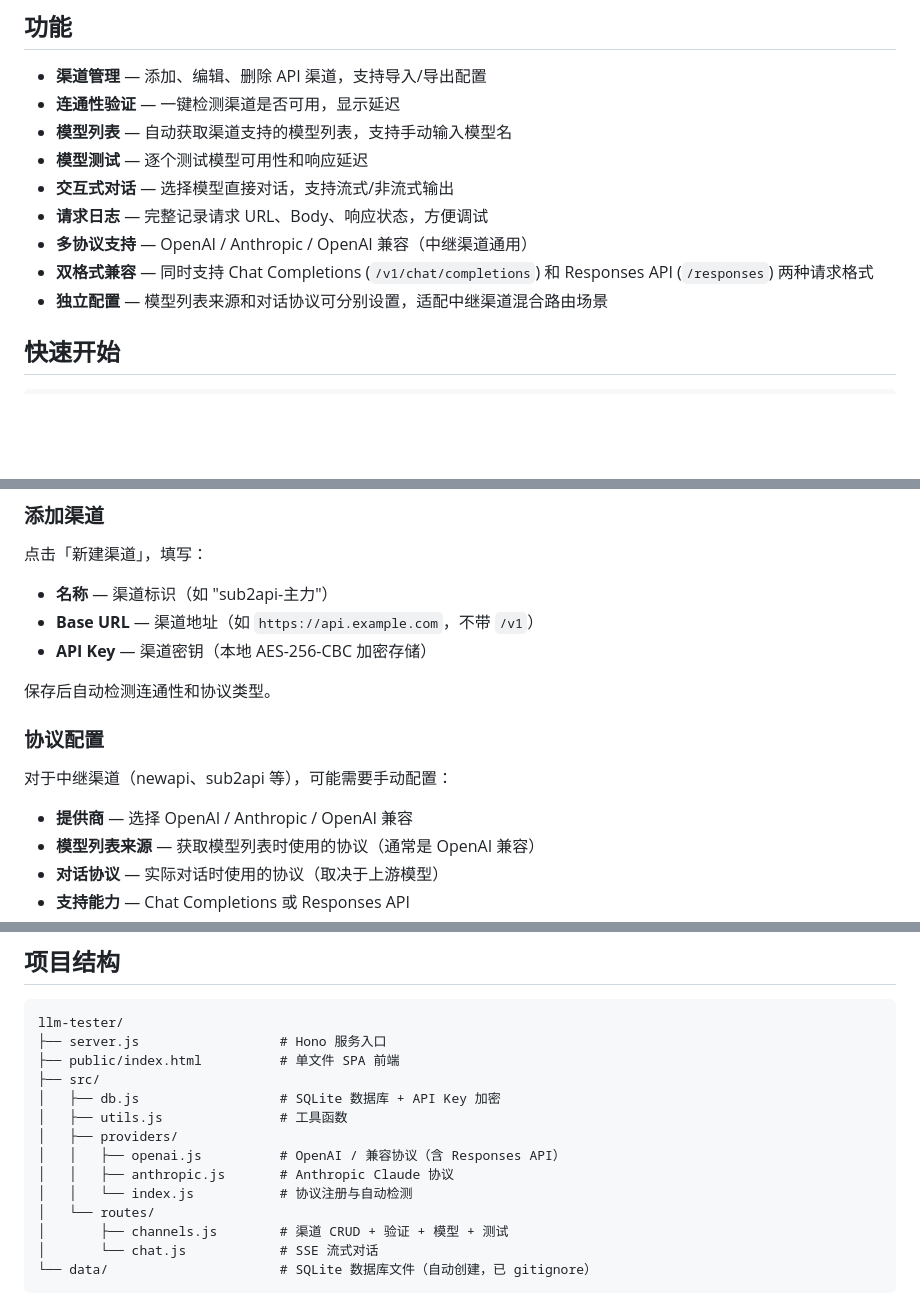
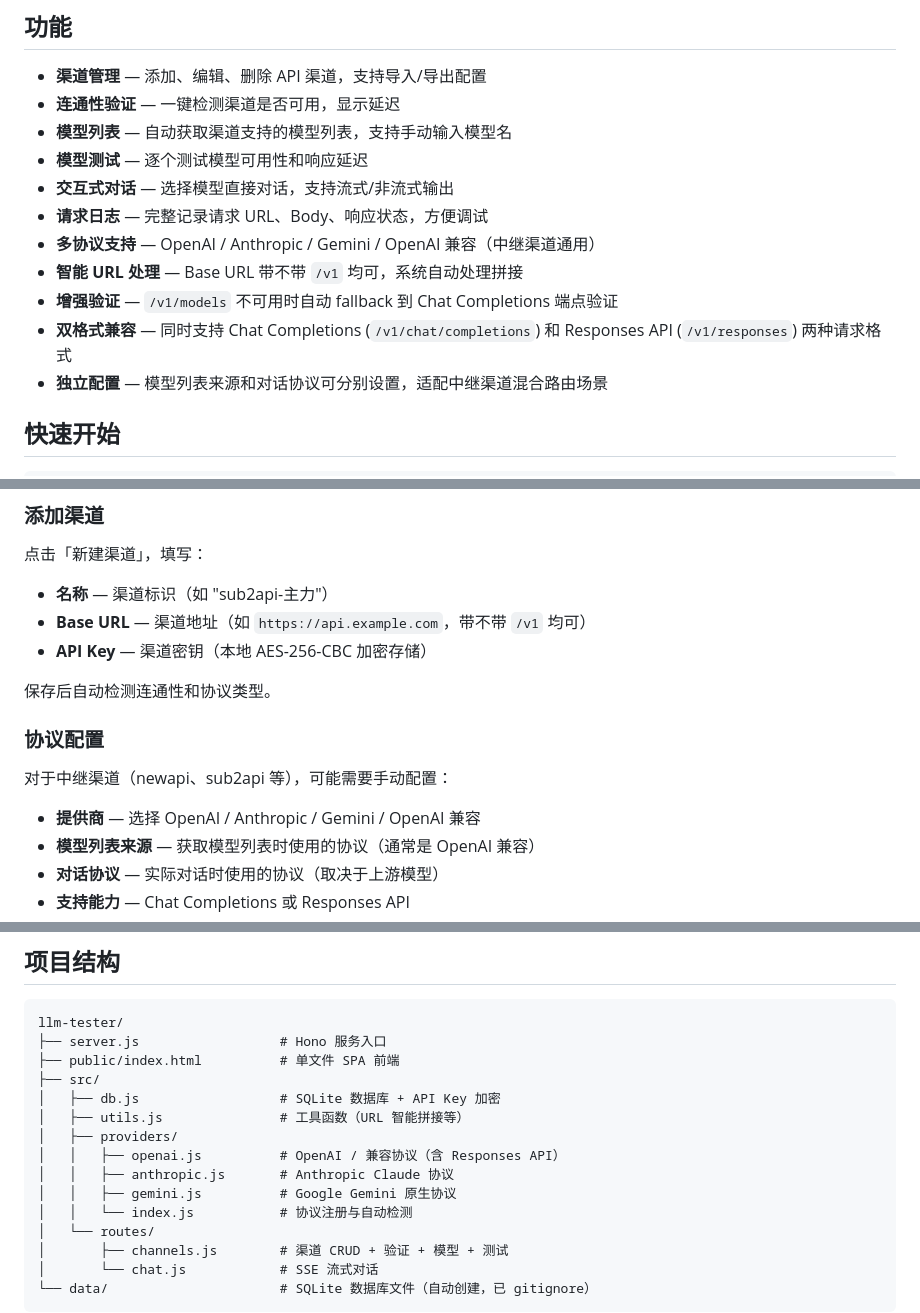
Before and after one commit to kyodule/llm-tester, a Markdown page: README.md, 3 parts joined by grey strips. Drawn GitHub-style; blank space fills up the shorter version.

Commit message:
docs: 更新 README 和 CHANGELOG，补充 v4 智能检测和 Gemini 支持说明
Co-authored-by: factory-droid[bot] <138933559+factory-droid[bot]@users.noreply.github.com>

```diff
--- a/README.md
+++ b/README.md
@@ -13,8 +13,10 @@
 - **模型测试** — 逐个测试模型可用性和响应延迟
 - **交互式对话** — 选择模型直接对话，支持流式/非流式输出
 - **请求日志** — 完整记录请求 URL、Body、响应状态，方便调试
-- **多协议支持** — OpenAI / Anthropic / OpenAI 兼容（中继渠道通用）
-- **双格式兼容** — 同时支持 Chat Completions (`/v1/chat/completions`) 和 Responses API (`/responses`) 两种请求格式
+- **多协议支持** — OpenAI / Anthropic / Gemini / OpenAI 兼容（中继渠道通用）
+- **智能 URL 处理** — Base URL 带不带 `/v1` 均可，系统自动处理拼接
+- **增强验证** — `/v1/models` 不可用时自动 fallback 到 Chat Completions 端点验证
+- **双格式兼容** — 同时支持 Chat Completions (`/v1/chat/completions`) 和 Responses API (`/v1/responses`) 两种请求格式
 - **独立配置** — 模型列表来源和对话协议可分别设置，适配中继渠道混合路由场景
 
 ## 快速开始
@@ -56,7 +58,7 @@ npm start
 
 点击「新建渠道」，填写：
 - **名称** — 渠道标识（如 "sub2api-主力"）
-- **Base URL** — 渠道地址（如 `https://api.example.com`，不带 `/v1`）
+- **Base URL** — 渠道地址（如 `https://api.example.com`，带不带 `/v1` 均可）
 - **API Key** — 渠道密钥（本地 AES-256-CBC 加密存储）
 
 保存后自动检测连通性和协议类型。
@@ -65,7 +67,7 @@ npm start
 
 对于中继渠道（newapi、sub2api 等），可能需要手动配置：
 
-- **提供商** — 选择 OpenAI / Anthropic / OpenAI 兼容
+- **提供商** — 选择 OpenAI / Anthropic / Gemini / OpenAI 兼容
 - **模型列表来源** — 获取模型列表时使用的协议（通常是 OpenAI 兼容）
 - **对话协议** — 实际对话时使用的协议（取决于上游模型）
 - **支持能力** — Chat Completions 或 Responses API
@@ -94,10 +96,11 @@ llm-tester/
 ├── public/index.html          # 单文件 SPA 前端
 ├── src/
 │   ├── db.js                  # SQLite 数据库 + API Key 加密
-│   ├── utils.js               # 工具函数
+│   ├── utils.js               # 工具函数（URL 智能拼接等）
 │   ├── providers/
 │   │   ├── openai.js          # OpenAI / 兼容协议（含 Responses API）
 │   │   ├── anthropic.js       # Anthropic Claude 协议
+│   │   ├── gemini.js          # Google Gemini 原生协议
 │   │   └── index.js           # 协议注册与自动检测
 │   └── routes/
 │       ├── channels.js        # 渠道 CRUD + 验证 + 模型 + 测试
```
Also changed, not shown: CHANGELOG.md (+24 -0 lines).
